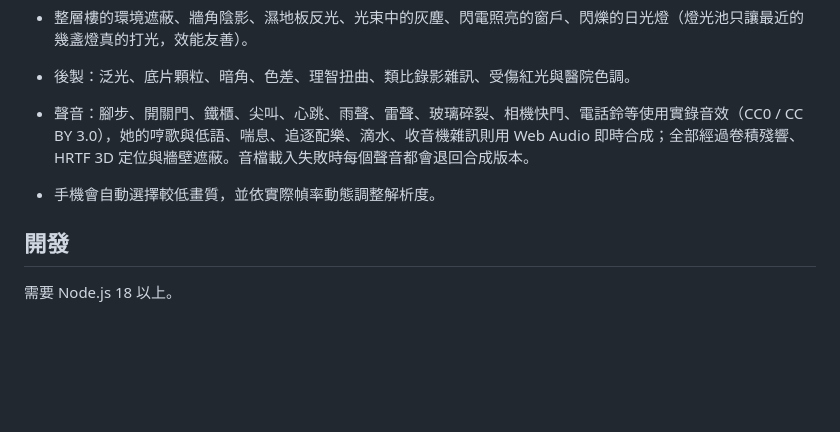
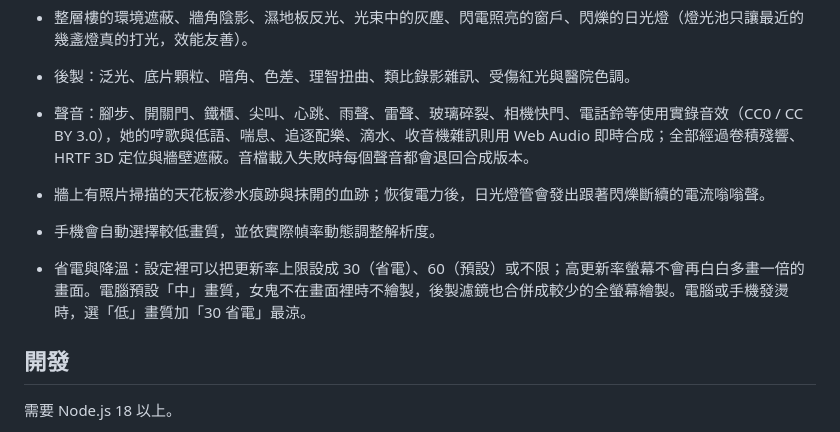
Before and after one commit to bfg220888-art/qiyi-chess, a Markdown page: horror-game/README.md, the part around the change. Rendered like a GitHub page; blank space fills up the shorter version.

Commit message:
Document decals, tube buzz and the power-saving options
Co-Authored-By: Claude Opus 5.5 <noreply@anthropic.com>
Claude-Session: https://claude.ai/code/session_01PgURdqtSoykULMPusHHw8W

```diff
--- a/horror-game/README.md
+++ b/horror-game/README.md
@@ -49,7 +49,9 @@
 - 整層樓的環境遮蔽、牆角陰影、濕地板反光、光束中的灰塵、閃電照亮的窗戶、閃爍的日光燈（燈光池只讓最近的幾盞燈真的打光，效能友善）。
 - 後製：泛光、底片顆粒、暗角、色差、理智扭曲、類比錄影雜訊、受傷紅光與醫院色調。
 - 聲音：腳步、開關門、鐵櫃、尖叫、心跳、雨聲、雷聲、玻璃碎裂、相機快門、電話鈴等使用實錄音效（CC0 / CC BY 3.0），她的哼歌與低語、喘息、追逐配樂、滴水、收音機雜訊則用 Web Audio 即時合成；全部經過卷積殘響、HRTF 3D 定位與牆壁遮蔽。音檔載入失敗時每個聲音都會退回合成版本。
+- 牆上有照片掃描的天花板滲水痕跡與抹開的血跡；恢復電力後，日光燈管會發出跟著閃爍斷續的電流嗡嗡聲。
 - 手機會自動選擇較低畫質，並依實際幀率動態調整解析度。
+- 省電與降溫：設定裡可以把更新率上限設成 30（省電）、60（預設）或不限；高更新率螢幕不會再白白多畫一倍的畫面。電腦預設「中」畫質，女鬼不在畫面裡時不繪製，後製濾鏡也合併成較少的全螢幕繪製。電腦或手機發燙時，選「低」畫質加「30 省電」最涼。
 
 ## 開發
 
```
